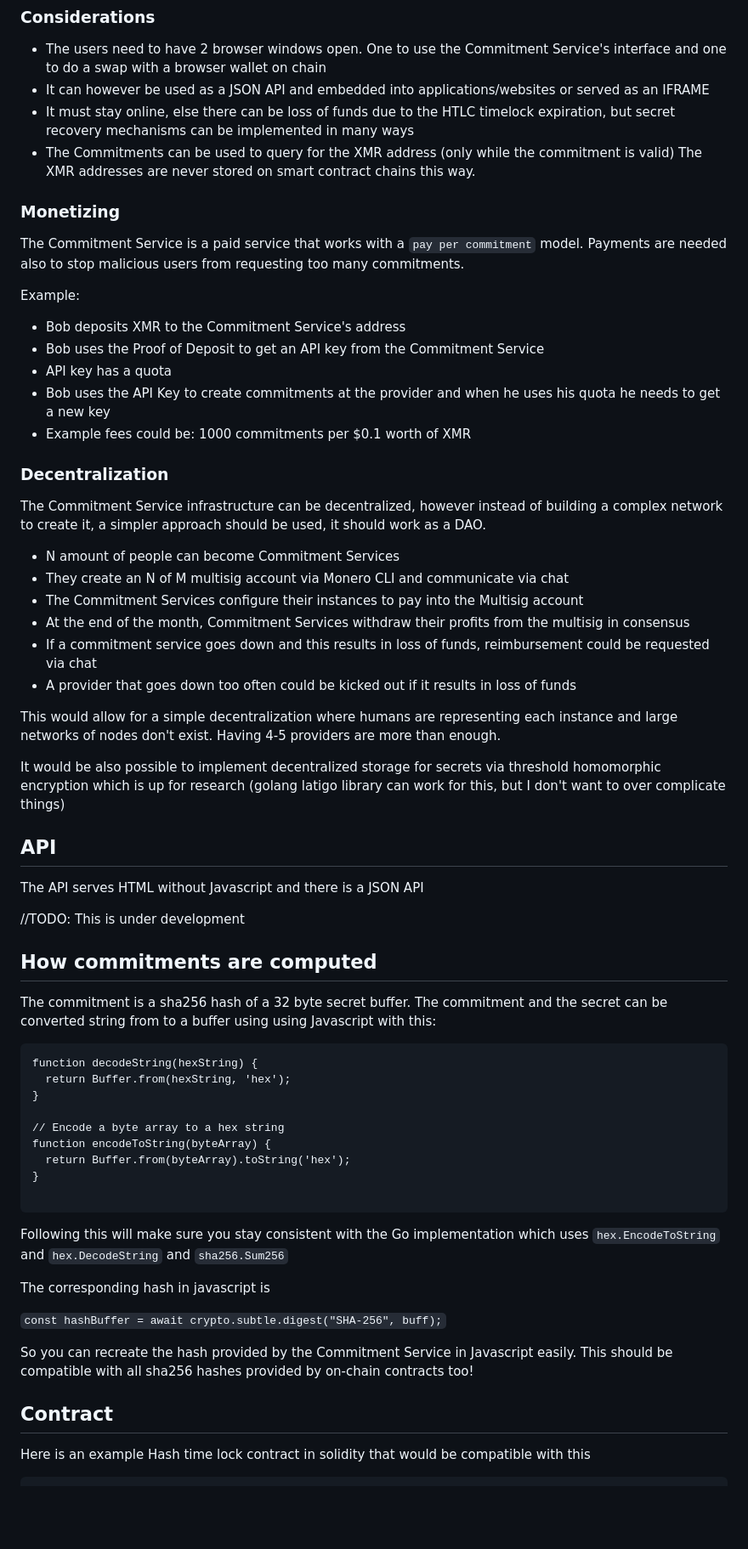
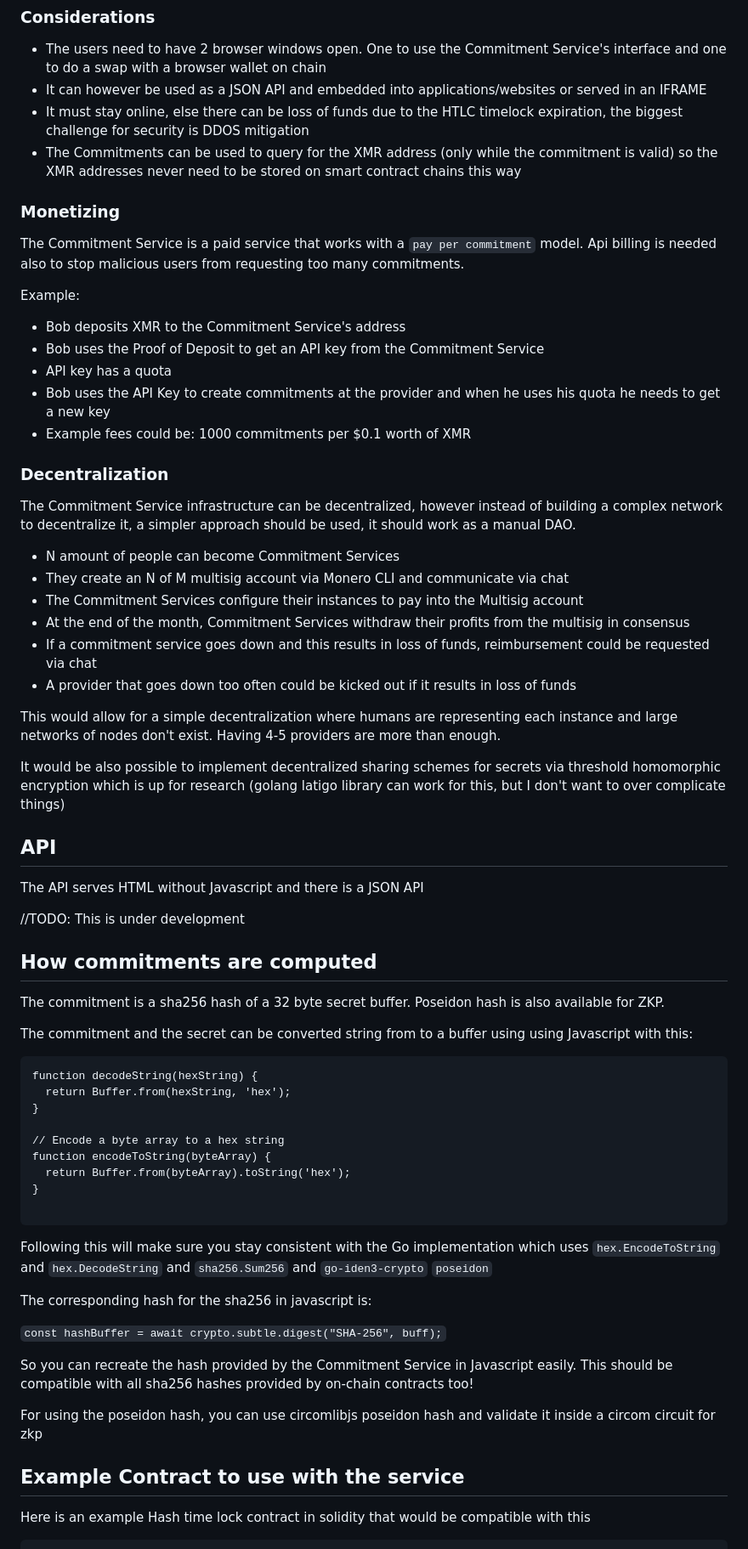
Before and after one commit to StrawberryChocolateFudge/Commitment-Service-for-XMR-HTLC-Swaps, a Markdown page: readme.md, the part around the change printed below. Shown: that part at 85% size. GitHub-like rendering; blank space fills up the shorter version.

````diff
--- a/readme.md
+++ b/readme.md
@@ -54,12 +55,12 @@ The explained flow works on every smart contract chain and Solana was just an ex
 
 ### Considerations
 * The users need to have 2 browser windows open. One to use the Commitment Service's interface and one to do a swap with a browser wallet on chain
-* It can however be used as a JSON API and embedded into applications/websites or served as an IFRAME
-* It must stay online, else there can be loss of funds due to the HTLC timelock expiration, but secret recovery mechanisms can be implemented in many ways
-* The Commitments can be used to query for the XMR address  (only while the commitment is valid)  The XMR addresses are never stored on smart contract chains this way.
+* It can however be used as a JSON API and embedded into applications/websites or served in an IFRAME
+* It must stay online, else there can be loss of funds due to the HTLC timelock expiration, the biggest challenge for security is DDOS mitigation
+* The Commitments can be used to query for the XMR address (only while the commitment is valid) so  the XMR addresses never need to be stored on smart contract chains this way
 
 ### Monetizing
-The Commitment Service is a paid service that works with a `pay per commitment` model. Payments are needed also to stop malicious users from requesting too many commitments.
+The Commitment Service is a paid service that works with a `pay per commitment` model. Api billing is needed also to stop malicious users from requesting too many commitments.
 
 Example:
 * Bob deposits XMR to the Commitment Service's address
@@ -70,7 +71,7 @@ Example:
 
 
 ### Decentralization
-The Commitment Service infrastructure can be decentralized, however instead of building a complex network to create it, a simpler approach should be used, it should work as a DAO.
+The Commitment Service infrastructure can be decentralized, however instead of building a complex network to decentralize it, a simpler approach should be used, it should work as a manual DAO.
 
 * N amount of people can become Commitment Services
 * They create an N of M multisig account via Monero CLI and communicate via chat
@@ -81,7 +82,7 @@ The Commitment Service infrastructure can be decentralized, however instead of b
 
 This would allow for a simple decentralization where humans are representing each instance and large networks of nodes don't exist. Having 4-5 providers are more than enough.
 
-It would be also possible to implement decentralized storage for secrets via threshold homomorphic encryption which is up for research (golang latigo library can work for this, but I don't want to over complicate things)
+It would be also possible to implement decentralized sharing schemes for secrets via threshold homomorphic encryption which is up for research (golang latigo library can work for this, but I don't want to over complicate things)
 
 ## API
 
@@ -93,6 +94,8 @@ The API serves HTML without Javascript and there is a JSON API
 ## How commitments are computed
 
 The commitment is a sha256 hash of a 32 byte secret buffer.
+Poseidon hash is also available for ZKP.
+
 The commitment and the secret can be converted string from to a buffer using using Javascript with this:
 
 ```
@@ -107,16 +110,18 @@ function encodeToString(byteArray) {
 
 ```
 
-Following this will make sure you stay consistent with the Go implementation which uses `hex.EncodeToString` and `hex.DecodeString` and `sha256.Sum256`
+Following this will make sure you stay consistent with the Go implementation which uses `hex.EncodeToString` and `hex.DecodeString` and `sha256.Sum256` and `go-iden3-crypto` `poseidon`
 
-The corresponding hash in javascript is
+The corresponding hash for the sha256 in javascript is:
 
 `const hashBuffer = await crypto.subtle.digest("SHA-256", buff);`
 
 So you can recreate the hash provided by the Commitment Service in Javascript easily. This should be compatible with all sha256 hashes provided by on-chain contracts too!
 
+For using the poseidon hash, you can use circomlibjs poseidon hash and validate it inside a circom circuit for zkp
 
-## Contract
+
+## Example Contract to use with the service
 Here is an example Hash time lock contract in solidity that would be compatible with this
 
 ```
````
Also changed, not shown: other parts of readme.md (+1 -0 lines).
